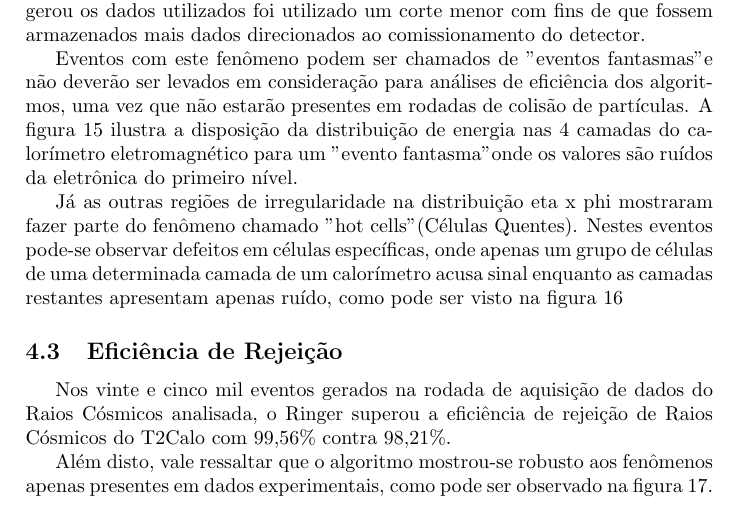
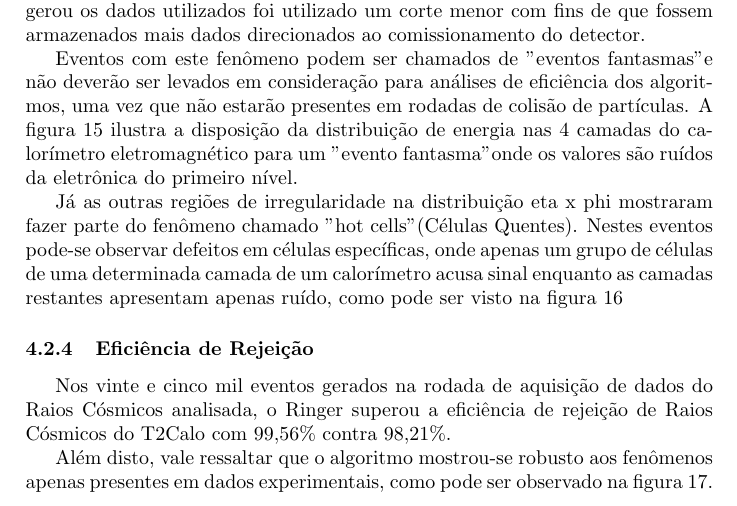
Before and after one commit to dhiana/bs-papers, a LaTeX paper (relatorio_cnpq.tex): part of page 17 of 26, cut so that both start at the same text. Compiled offline with pdfLaTeX.

Commit message:
Consertada tag de subsubseção para parte de eficiência de rejeição de cósmicos

```diff
--- a/relatorio_cnpq.tex
+++ b/relatorio_cnpq.tex
@@ -407,7 +407,7 @@ Nestes eventos pode-se observar defeitos em células específicas, onde apenas u
  \label{fig:rc_hot_em1}
 \end{figure}
 
-\subsection{Eficiência de Rejeição}
+\subsubsection{Eficiência de Rejeição}
 
 Nos vinte e cinco mil eventos gerados na rodada de aquisição de dados do Raios Cósmicos analisada, o Ringer superou a eficiência de rejeição de Raios Cósmicos do T2Calo com 99,56\% contra 98,21\%.
 
```
